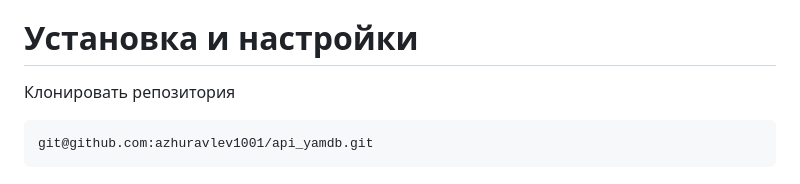
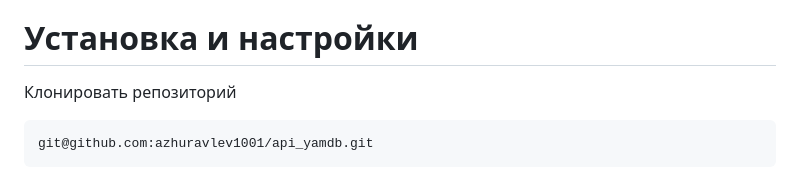
Before and after one commit to azhuravlev1001/44444, a Markdown page: README.md, the part around the change. Rendered like a GitHub page.

````diff
--- a/README.md
+++ b/README.md
@@ -27,7 +27,7 @@
 - django-filter 22.1
 
 # Установка и настройки
-Клонировать репозитория
+Клонировать репозиторий
 ```
 git@github.com:azhuravlev1001/api_yamdb.git
 ```
````
